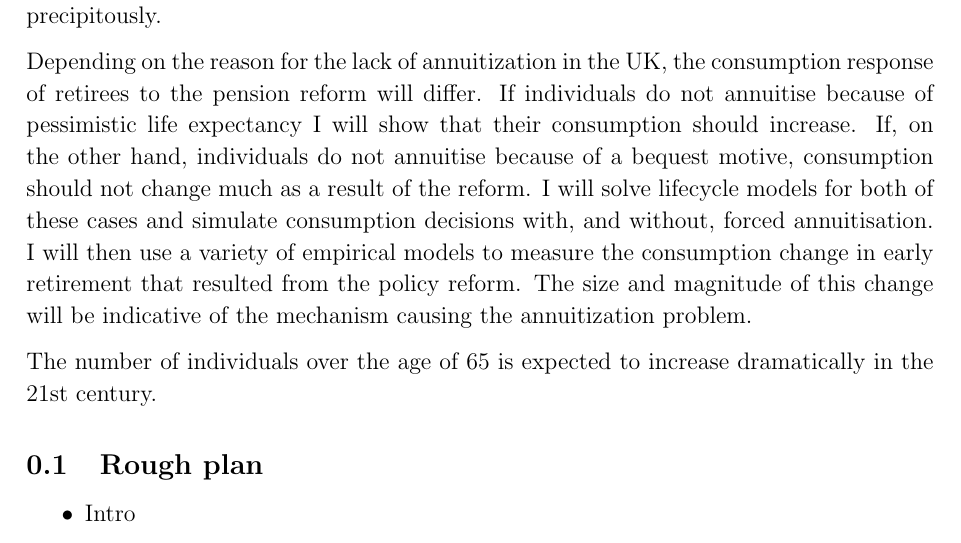
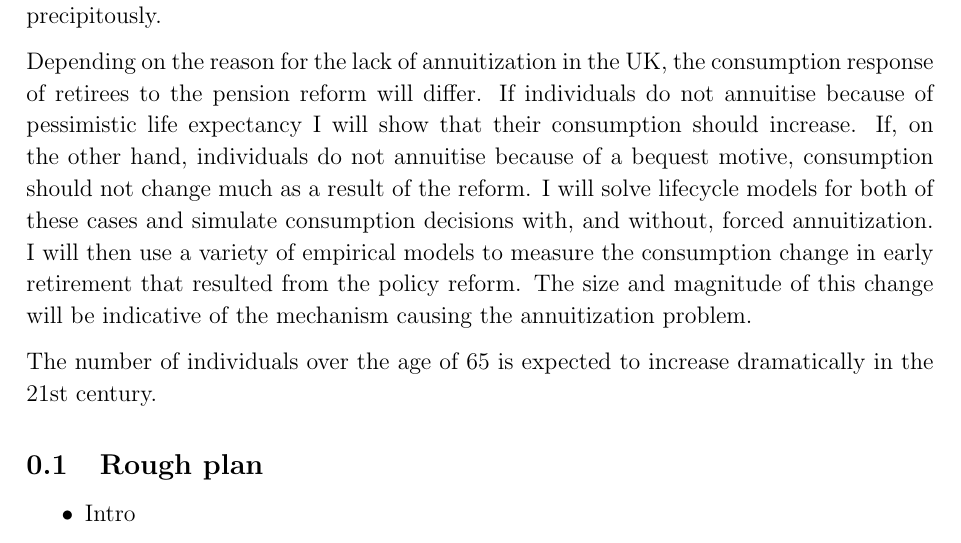
Before and after one commit to tobbobl-w/cam-masters-dissertation, a LaTeX document (Texfiles/Draft1.tex): part of page 1 of 2, cut so that both start at the same text. Compiled offline with pdfLaTeX.

Commit message:
spelling

```diff
--- a/Texfiles/Draft1.tex
+++ b/Texfiles/Draft1.tex
@@ -28,7 +28,7 @@ Depending on the reason for the lack of annuitization in the UK, the consumption
 reform will differ. If individuals do not annuitise because of pessimistic life expectancy I will show that their
 consumption should increase. If, on the other hand, individuals do not annuitise because of a bequest motive, consumption
 should not change much as a result of the reform. I will solve lifecycle models for both of these cases and simulate
-consumption decisions with, and without, forced annuitisation. I will then use a variety of empirical models to measure
+consumption decisions with, and without, forced annuitization. I will then use a variety of empirical models to measure
 the consumption change in early retirement that resulted from the policy reform. The size and magnitude of this change
 will be indicative of the mechanism causing the annuitization problem.
 
```
Also changed, not shown: Texfiles/Draft1.pdf.
